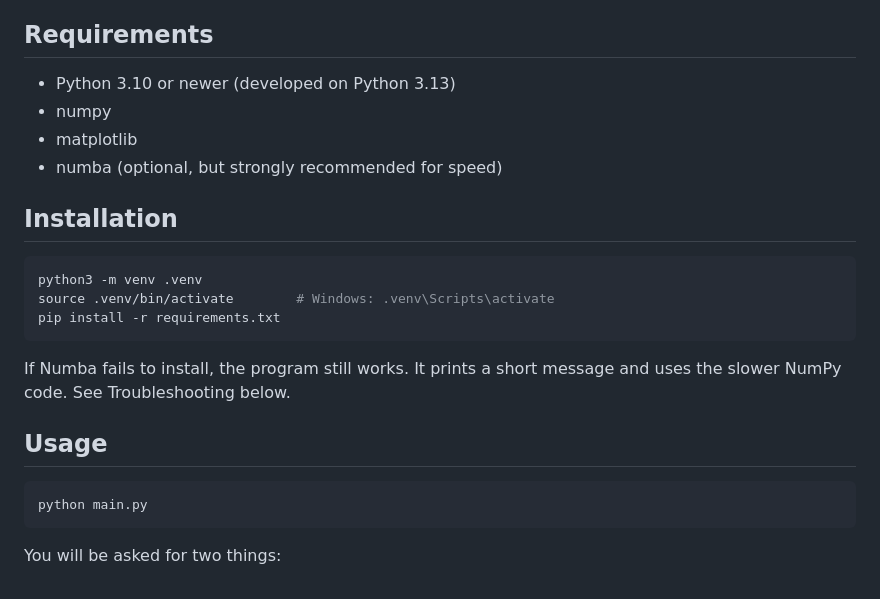
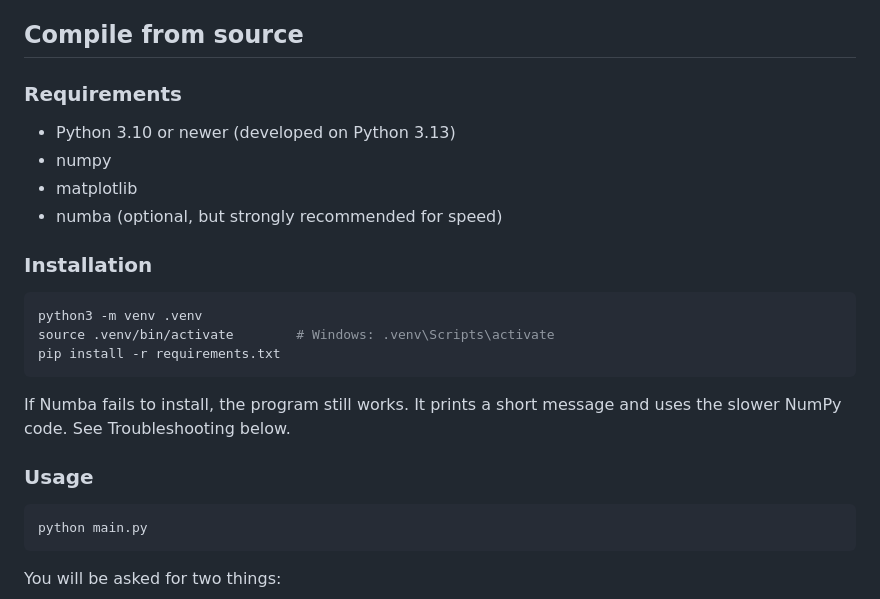
Before and after one commit to omarmushtaq-create/fractile, a Markdown page: README.md, the part around the change. GitHub-like rendering.

Commit message:
Update README with compile and installation instructions
Added compile instructions and clarified requirements.

````diff
--- a/README.md
+++ b/README.md
@@ -28,14 +28,17 @@ A browser demo (`index.html`) is also included. It has the original six fractals
 - **Sierpinski Carpet:** the square version of the Sierpinski Triangle.
 - **Dragon Curve:** the Heighway dragon, a space-filling curve made of two transformations.
 
-## Requirements
+
+## Compile from source
+
+### Requirements
 
 - Python 3.10 or newer (developed on Python 3.13)
 - numpy
 - matplotlib
 - numba (optional, but strongly recommended for speed)
 
-## Installation
+### Installation
 
 ```bash
 python3 -m venv .venv
@@ -45,7 +48,7 @@ pip install -r requirements.txt
 
 If Numba fails to install, the program still works. It prints a short message and uses the slower NumPy code. See Troubleshooting below.
 
-## Usage
+### Usage
 
 ```bash
 python main.py
````
